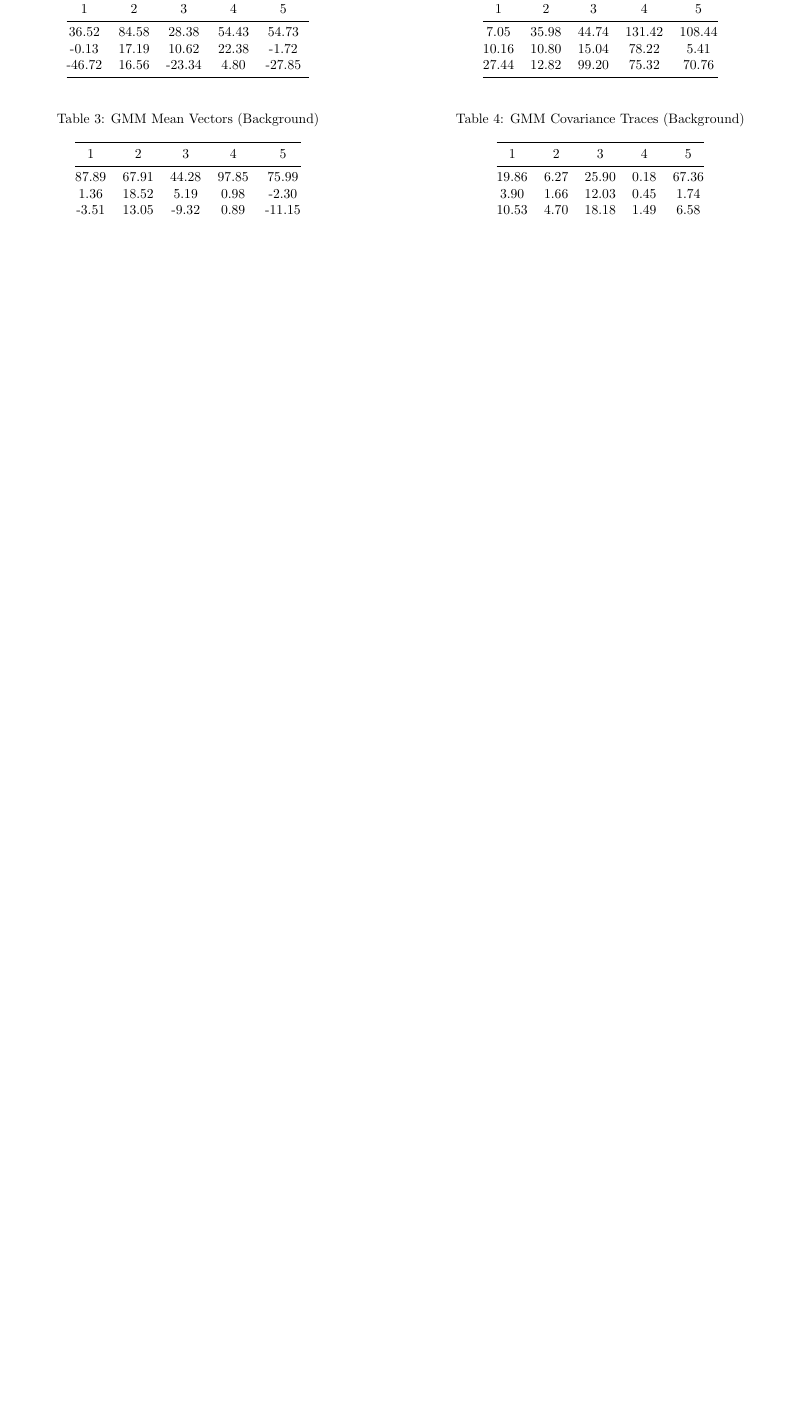
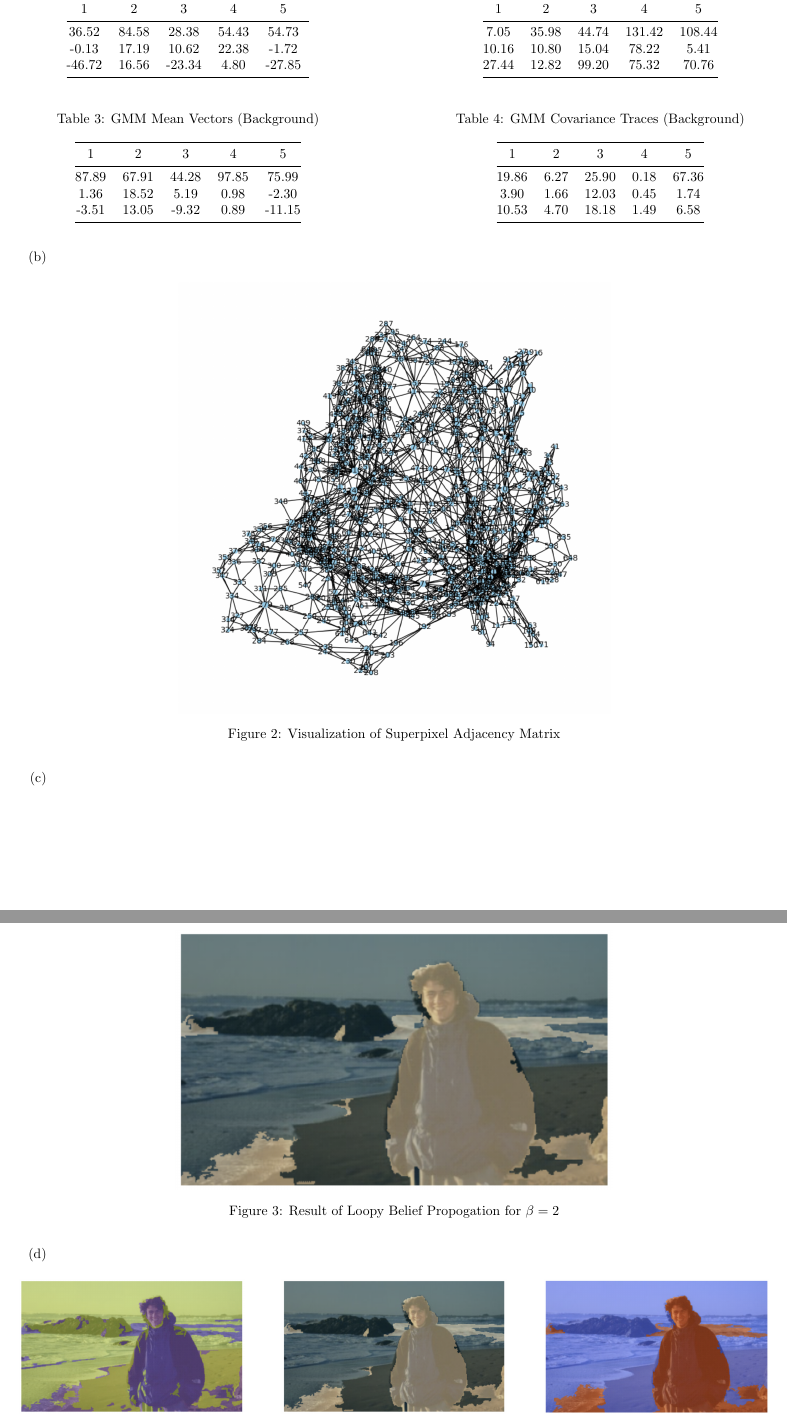
Before and after one commit to ucswalker1/PGMs, a LaTeX problem sheet (pset3/pset3.tex): part of page 3 of 3 before the commit and two parts of pages 3 and 4 of 4 after it, the two joined at a grey line, cut so that both start at the same text, the shorter picture padded with empty space. Compiled offline with pdfLaTeX.

Commit message:
done except 1c

```diff
--- a/pset3/pset3.tex
+++ b/pset3/pset3.tex
@@ -3,6 +3,8 @@
 \usepackage{multirow}
 \usepackage{booktabs}
 \usepackage{caption}
+\usepackage{graphicx}
+\usepackage{subcaption}
 
 \DeclareMathOperator*{\argmax}{arg\,max}
 \DeclareMathOperator*{\argmin}{arg\,min}
@@ -192,3 +194,16 @@
             \end{tabular}
         \end{minipage}
     \end{table}
+\item \textcolor{white}{{x}}
+\begin{figure}[H]
+    \centering
+    \includegraphics[scale=0.5]{adjmat.png}
+    \caption{Visualization of Superpixel Adjacency Matrix}
+\end{figure}
+\item \textcolor{white}{{x}}
+\begin{figure}[H]
+    \centering
+    \includegraphics[scale=0.4]{beta2c.png}
+    \caption{Result of Loopy Belief Propogation for $\beta = 2$}
+\end{figure}
+\item \textcolor{white}{{x}}
@@ -194,0 +214,15 @@
+        \centering
+        \includegraphics[width=\textwidth]{beta0.png}
+        \caption{$\beta = 0$}
+    \end{subfigure}
+    \hfill
+    \begin{subfigure}[b]{0.3\textwidth}
+        \centering
+        \includegraphics[width=\textwidth]{beta2c.png}
+        \caption{$\beta = 2$}
+    \end{subfigure}
+    \hfill
+    \begin{subfigure}[b]{0.3\textwidth}
+        \centering
+        \includegraphics[width=\textwidth]{beta4.png}
+        \caption{$\beta = 4$}
@@ -194,0 +249,2 @@
+    \label{fig:grid_of_images}
+\end{figure}
```
Also changed, not shown: pset3/adjmat.png (added), pset3/beta0.png (added), pset3/beta10.png (added), pset3/beta2c.png (added), pset3/beta4.png (added), pset3/beta6.png (added), pset3/beta8.png (added), pset3/pset3.tex (28 more changed lines), 6 other files.
